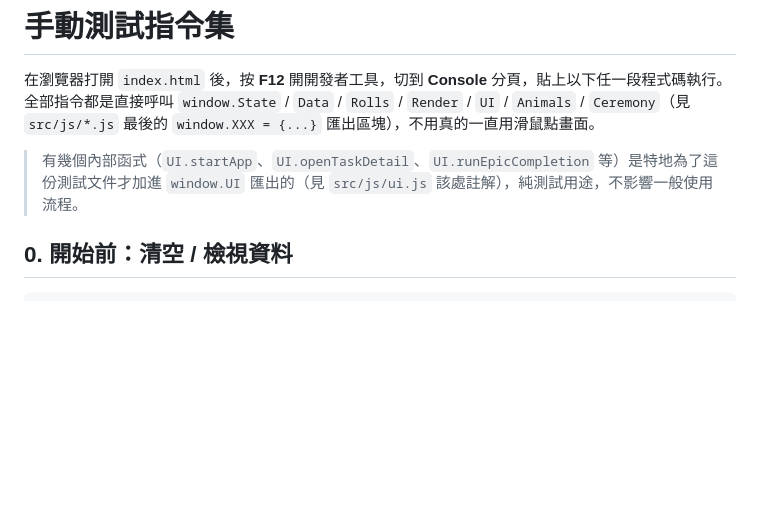
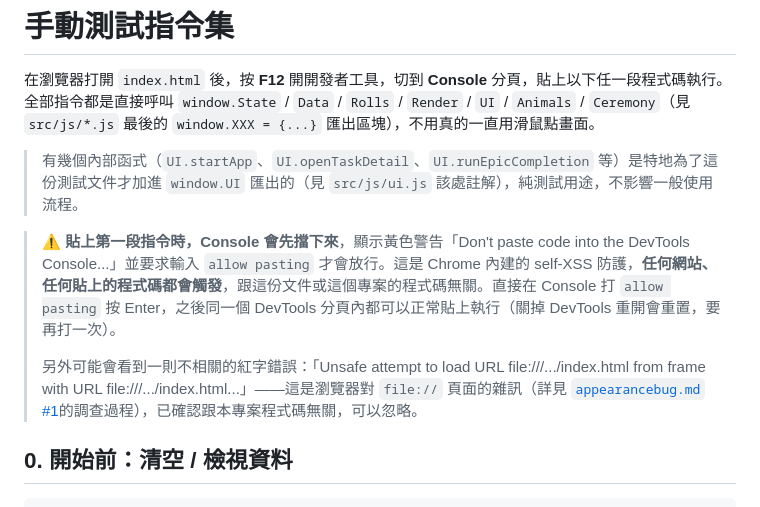
Before and after one commit to stellar1313677/life-game, a Markdown page: docs/test.md, the part around the change. Rendered like a GitHub page; blank space fills up the shorter version.

```diff
--- a/docs/test.md
+++ b/docs/test.md
@@ -3,6 +3,10 @@
 在瀏覽器打開 `index.html` 後，按 **F12** 開開發者工具，切到 **Console** 分頁，貼上以下任一段程式碼執行。全部指令都是直接呼叫 `window.State` / `Data` / `Rolls` / `Render` / `UI` / `Animals` / `Ceremony`（見 `src/js/*.js` 最後的 `window.XXX = {...}` 匯出區塊），不用真的一直用滑鼠點畫面。
 
 > 有幾個內部函式（`UI.startApp`、`UI.openTaskDetail`、`UI.runEpicCompletion` 等）是特地為了這份測試文件才加進 `window.UI` 匯出的（見 `src/js/ui.js` 該處註解），純測試用途，不影響一般使用流程。
+
+> ⚠️ **貼上第一段指令時，Console 會先擋下來**，顯示黃色警告「Don't paste code into the DevTools Console...」並要求輸入 `allow pasting` 才會放行。這是 Chrome 內建的 self-XSS 防護，**任何網站、任何貼上的程式碼都會觸發**，跟這份文件或這個專案的程式碼無關。直接在 Console 打 `allow pasting` 按 Enter，之後同一個 DevTools 分頁內都可以正常貼上執行（關掉 DevTools 重開會重置，要再打一次）。
+>
+> 另外可能會看到一則不相關的紅字錯誤：「Unsafe attempt to load URL file:///.../index.html from frame with URL file:///.../index.html...」——這是瀏覽器對 `file://` 頁面的雜訊（詳見 [`appearancebug.md` #1](./appearancebug.md#1心情日誌面板打開後是空的只有標題和關閉)的調查過程），已確認跟本專案程式碼無關，可以忽略。
 
 ## 0. 開始前：清空 / 檢視資料
 
```
Also changed, not shown: docs/day2log.md (+9 -0 lines).
